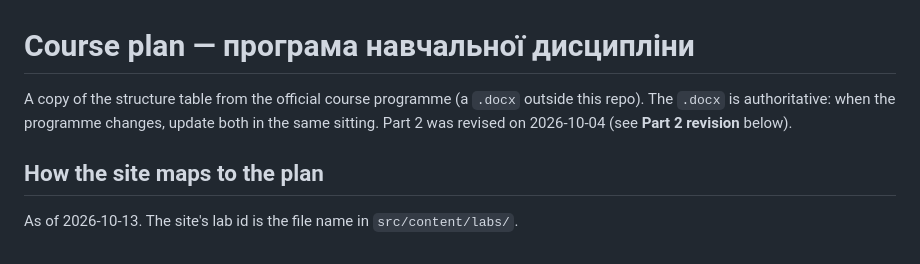
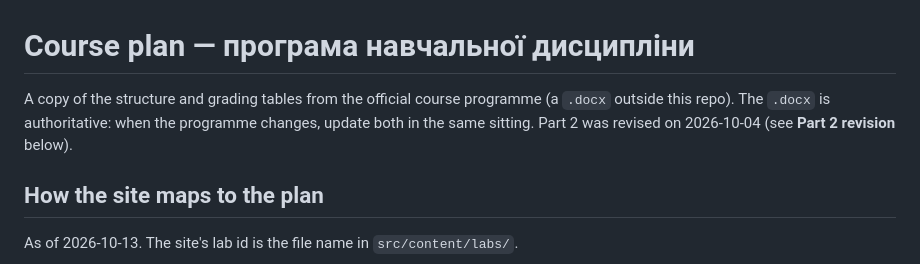
Before and after one commit to denysmatsevych/web-development-2026, a Markdown page: docs/course-plan.md, the part around one of its changes. GitHub-like rendering.

```diff
--- a/docs/course-plan.md
+++ b/docs/course-plan.md
@@ -1,7 +1,7 @@
 # Course plan — програма навчальної дисципліни
 
-A copy of the structure table from the official course programme (a `.docx`
-outside this repo). The `.docx` is authoritative: when the programme changes,
+A copy of the structure and grading tables from the official course programme
+(a `.docx` outside this repo). The `.docx` is authoritative: when the programme changes,
 update both in the same sitting. Part 2 was revised on 2026-10-04 (see
 **Part 2 revision** below).
 
```
Also changed, not shown: other parts of docs/course-plan.md (+37 -0 lines).
